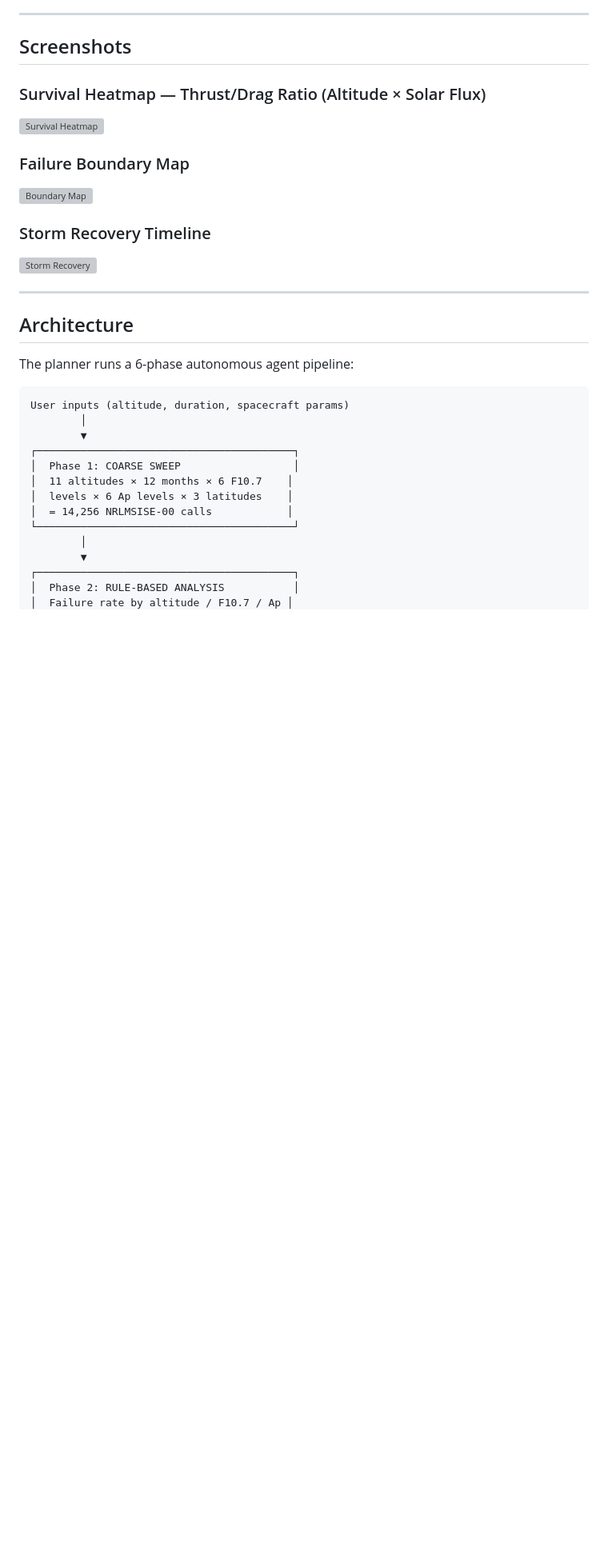
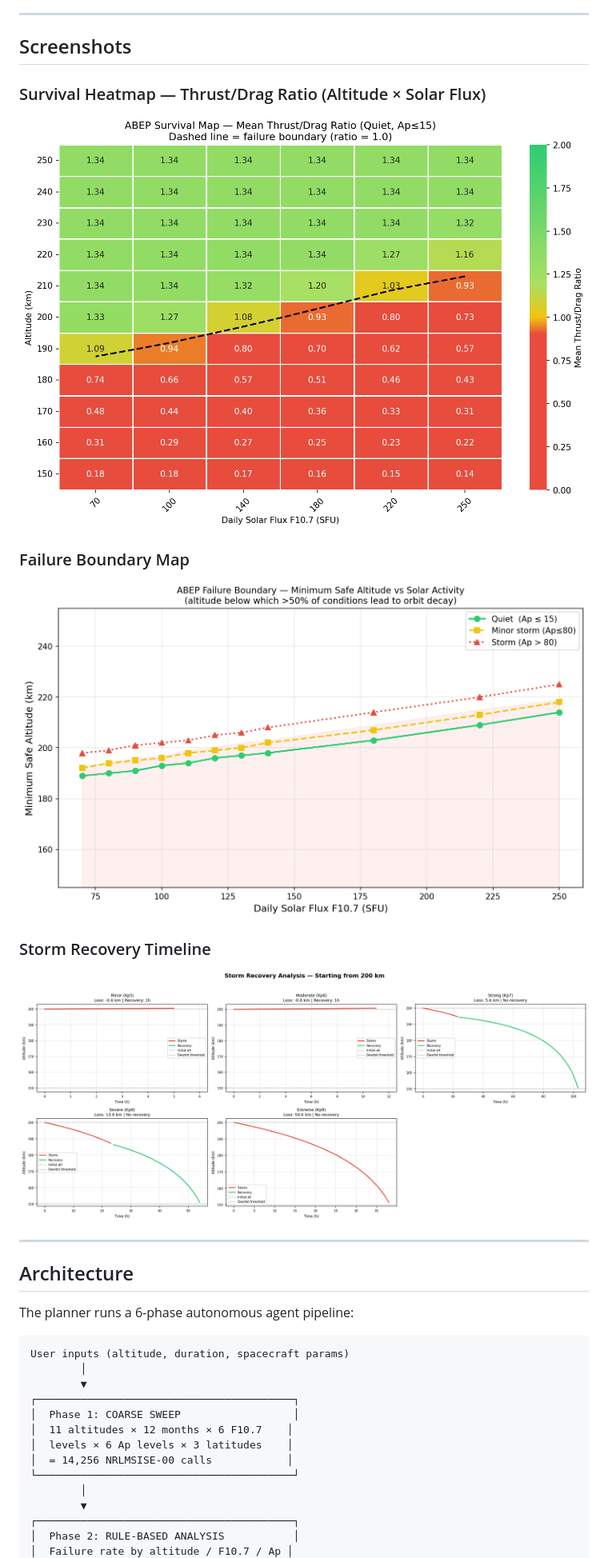
Before and after one commit to achalofficial/abep-mission-planner, a Markdown page: README.md, the part around the change. Shown: that part at 80% size. Drawn GitHub-style; pictures changed too: docs/images/boundary_map.png (added), docs/images/storm_recovery.png (added), docs/images/survival_heatmap.png (added); blank space fills up the shorter version; grey boxes are pictures that could not be loaded.

```diff
--- a/README.md
+++ b/README.md
@@ -40,13 +40,13 @@ Seasonal risk windows: equinox months (March–April, September–October) at so
 ## Screenshots
 
 ### Survival Heatmap — Thrust/Drag Ratio (Altitude × Solar Flux)
-![Survival Heatmap](abep-mission-planner/outputs/survival_heatmap.png)
+![Survival Heatmap](docs/images/survival_heatmap.png)
 
 ### Failure Boundary Map
-![Boundary Map](abep-mission-planner/outputs/boundary_map.png)
+![Boundary Map](docs/images/boundary_map.png)
 
 ### Storm Recovery Timeline
-![Storm Recovery](abep-mission-planner/outputs/storm_recovery.png)
+![Storm Recovery](docs/images/storm_recovery.png)
 
 ---
 
```
